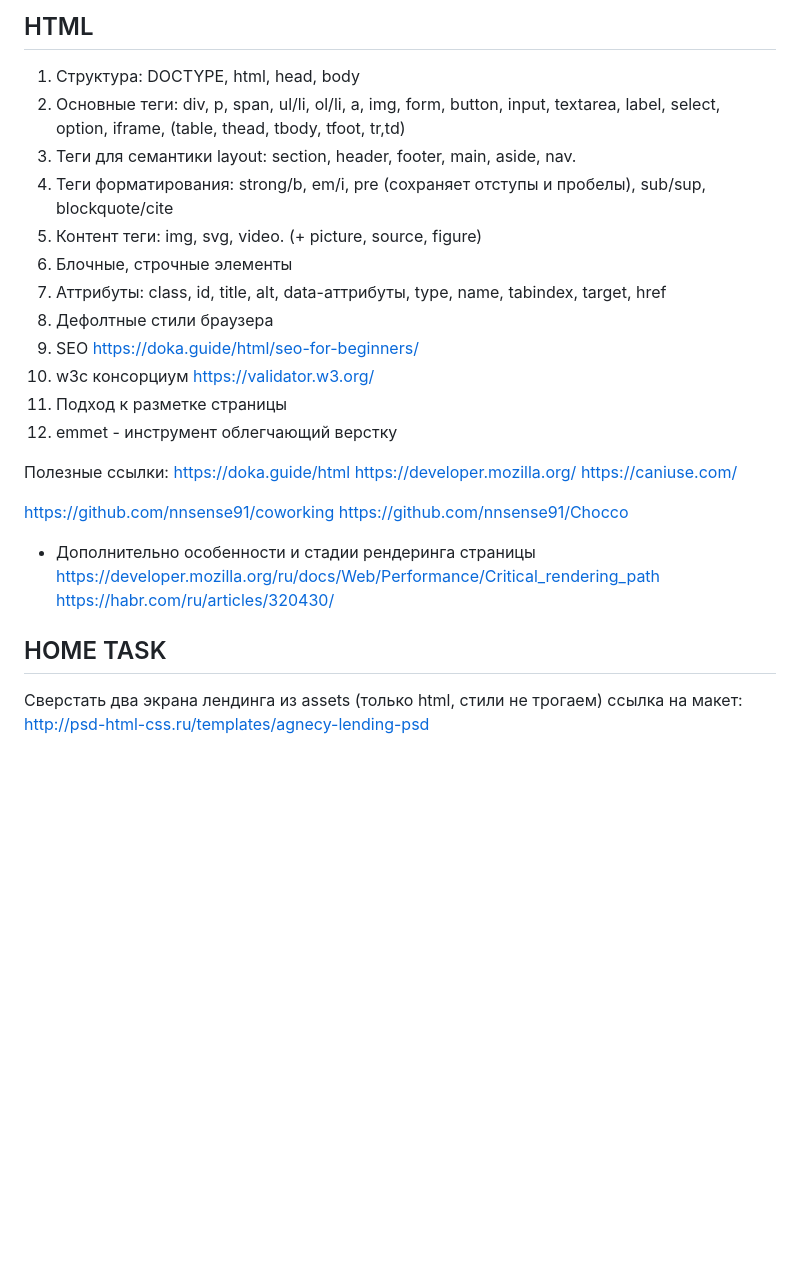
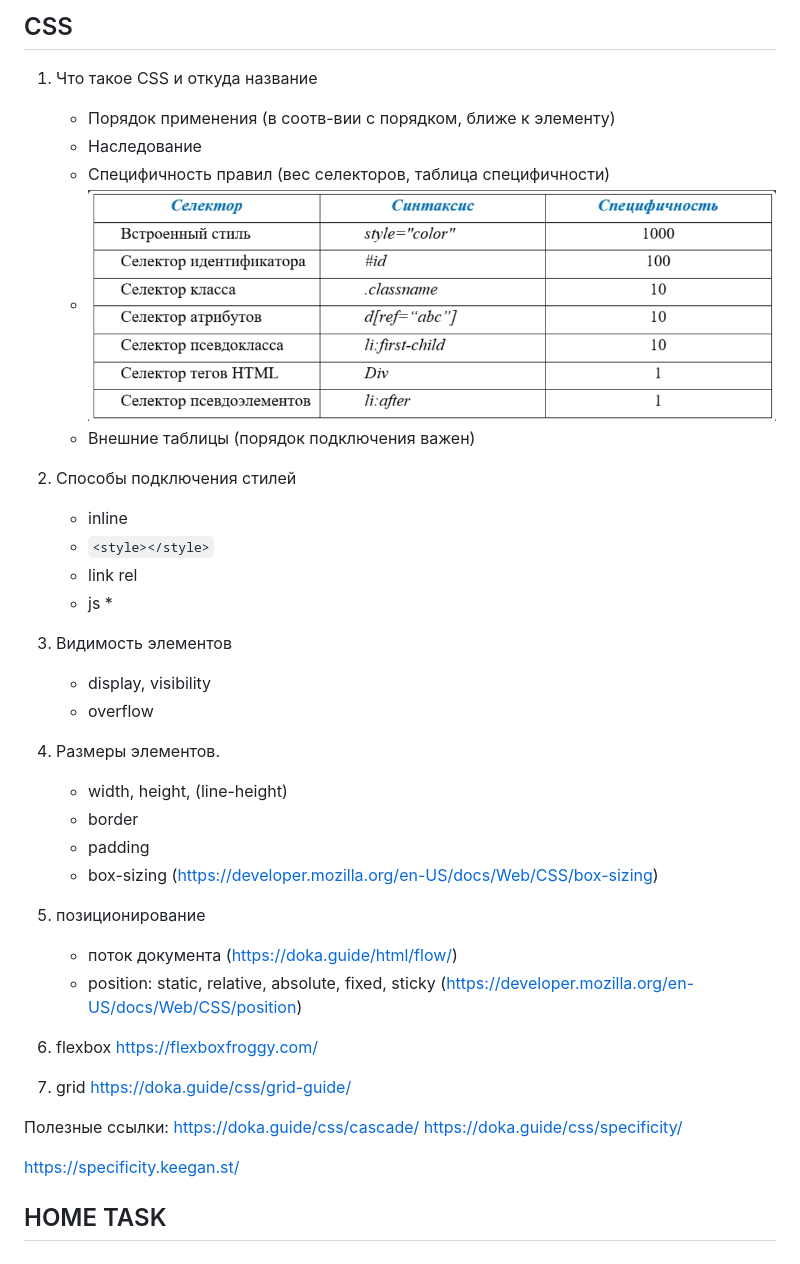
Before and after one commit to nnsense91/mentoring, a Markdown page: readme.md, the part around the change. GitHub-like rendering; pictures changed too: assets/img.png (added); blank space fills up the shorter version.

Commit message:
dev

```diff
--- a/readme.md
+++ b/readme.md
@@ -1,31 +1,36 @@
-## HTML
-1. Структура: DOCTYPE, html, head, body
-2. Основные теги: div, p, span, ul/li, ol/li, a, img, form, button, input, textarea, label, select, option, iframe, (table, thead, tbody, tfoot, tr,td)
-3. Теги для семантики layout: section, header, footer, main, aside, nav.
-4. Теги форматирования: strong/b, em/i, pre (сохраняет отступы и пробелы), sub/sup, blockquote/cite
-6. Контент теги: img, svg, video. (+ picture, source, figure)
-7. Блочные, строчные элементы
-8. Аттрибуты: class, id, title, alt, data-аттрибуты, type, name, tabindex, target, href
-9. Дефолтные стили браузера
-10. SEO
-    https://doka.guide/html/seo-for-beginners/
-11. w3c консорциум
-    https://validator.w3.org/
-12. Подход к разметке страницы
-13. emmet - инструмент облегчающий верстку
+## CSS
+1. Что такое CSS и откуда название
+    - Порядок применения (в соотв-вии с порядком, ближе к элементу)
+    - Наследование
+    - Специфичность правил (вес селекторов, таблица специфичности)
+    - ![img.png](assets/img.png)
+    - Внешние таблицы (порядок подключения важен)
+2. Способы подключения стилей
+    - inline
+    - `<style></style>`
+    - link rel
+    - js *
+
+3. Видимость элементов
+    - display, visibility
+    - overflow
+4. Размеры элементов.
+    - width, height, (line-height)
+    - border
+    - padding
+    - box-sizing (https://developer.mozilla.org/en-US/docs/Web/CSS/box-sizing)
+
+5. позиционирование
+   - поток документа (https://doka.guide/html/flow/)
+   - position: static, relative, absolute, fixed, sticky (https://developer.mozilla.org/en-US/docs/Web/CSS/position)
+
+6. flexbox https://flexboxfroggy.com/
+7. grid https://doka.guide/css/grid-guide/
 
 Полезные ссылки:
-https://doka.guide/html
-https://developer.mozilla.org/
-https://caniuse.com/
+https://doka.guide/css/cascade/
+https://doka.guide/css/specificity/
 
-https://github.com/nnsense91/coworking
-https://github.com/nnsense91/Chocco
-
-* Дополнительно особенности и стадии рендеринга страницы
-https://developer.mozilla.org/ru/docs/Web/Performance/Critical_rendering_path
-https://habr.com/ru/articles/320430/
+https://specificity.keegan.st/
 
 ## HOME TASK
-Сверстать два экрана лендинга из assets (только html, стили не трогаем)
-ссылка на макет: http://psd-html-css.ru/templates/agnecy-lending-psd
```
Also changed, not shown: assets/1.png (deleted), 2 other files.
